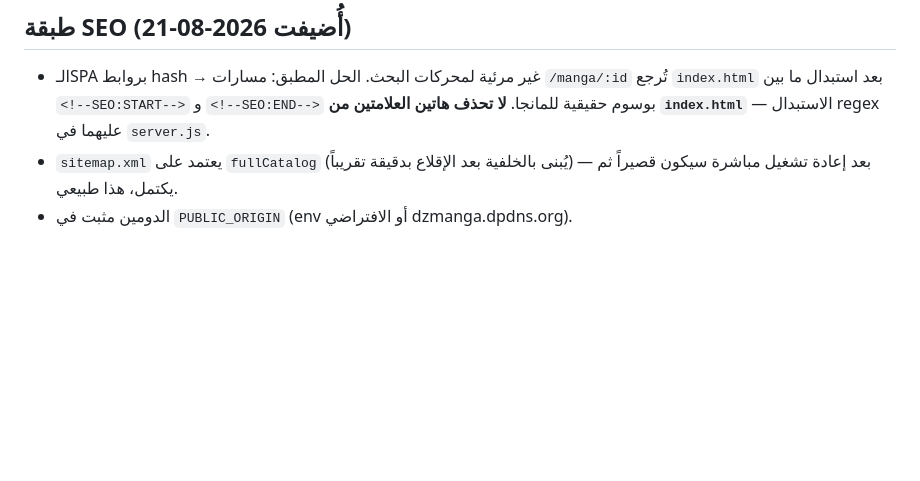
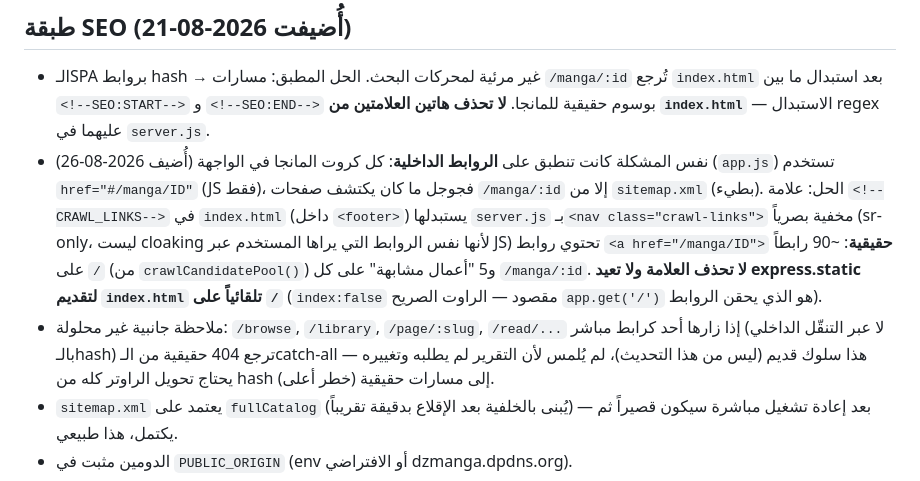
Before and after one commit to ayoub5550/dzmanga, a Markdown page: AGENTS.md, the part around the change. GitHub-like rendering; blank space fills up the shorter version.

Commit message:
docs: وثّق حل روابط manga/:id الحقيقية في AGENTS.md

```diff
--- a/AGENTS.md
+++ b/AGENTS.md
@@ -87,6 +87,20 @@ IP مختلف تماماً) مع `Accept: application/json`، ثم يفكّ ال
   `/manga/:id` تُرجع `index.html` بعد استبدال ما بين `<!--SEO:START-->` و
   `<!--SEO:END-->` بوسوم حقيقية للمانجا. **لا تحذف هاتين العلامتين من
   `index.html`** — الاستبدال regex عليهما في `server.js`.
+- (أُضيف 2026-08-26) نفس المشكلة كانت تنطبق على **الروابط الداخلية**: كل كروت
+  المانجا في الواجهة (`app.js`) تستخدم `href="#/manga/ID"` (JS فقط)، فجوجل ما
+  كان يكتشف صفحات `/manga/:id` إلا من `sitemap.xml` (بطيء). الحل: علامة
+  `<!--CRAWL_LINKS-->` في `index.html` (داخل `<footer>`) يستبدلها `server.js`
+  بـ`<nav class="crawl-links">` مخفية بصرياً (sr-only، ليست cloaking لأنها نفس
+  الروابط التي يراها المستخدم عبر JS) تحتوي روابط `<a href="/manga/ID">`
+  **حقيقية**: ~90 رابطاً على `/` (من `crawlCandidatePool()`) و5 "أعمال
+  مشابهة" على كل `/manga/:id`. **لا تحذف العلامة ولا تعيد express.static
+  لتقديم `index.html` تلقائياً على `/`** (`index:false` مقصود — الراوت
+  الصريح `app.get('/')` هو الذي يحقن الروابط).
+- ملاحظة جانبية غير محلولة: `/browse`, `/library`, `/page/:slug`, `/read/...`
+  إذا زارها أحد كرابط مباشر (لا عبر التنقّل الداخلي بالـhash) ترجع 404 حقيقية
+  من الـcatch-all — هذا سلوك قديم (ليس من هذا التحديث)، لم يُلمس لأن التقرير
+  لم يطلبه وتغييره يحتاج تحويل الراوتر كله من hash إلى مسارات حقيقية (خطر أعلى).
 - `sitemap.xml` يعتمد على `fullCatalog` (يُبنى بالخلفية بعد الإقلاع بدقيقة
   تقريباً) — بعد إعادة تشغيل مباشرة سيكون قصيراً ثم يكتمل، هذا طبيعي.
 - الدومين مثبت في `PUBLIC_ORIGIN` (env أو الافتراضي dzmanga.dpdns.org).
```
